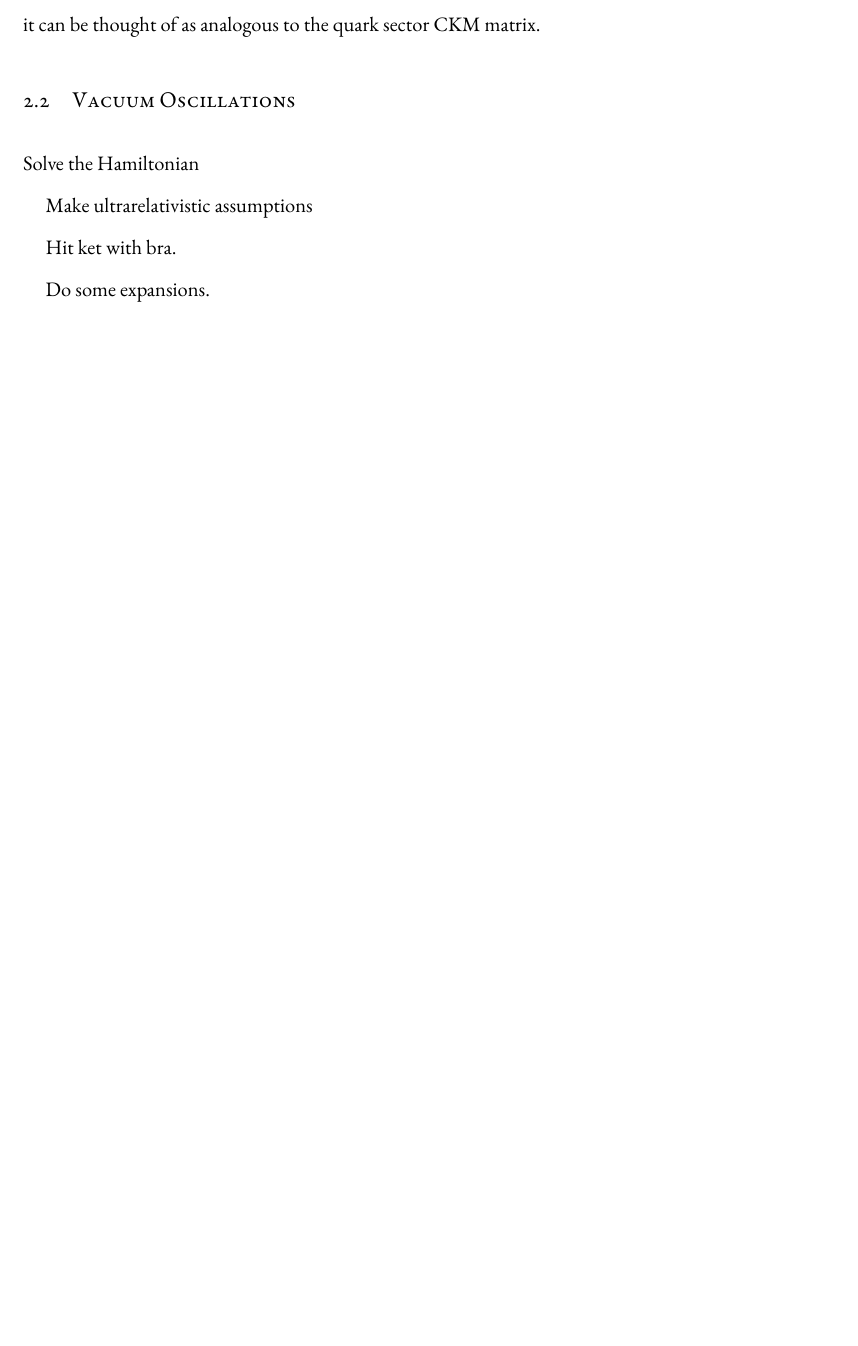
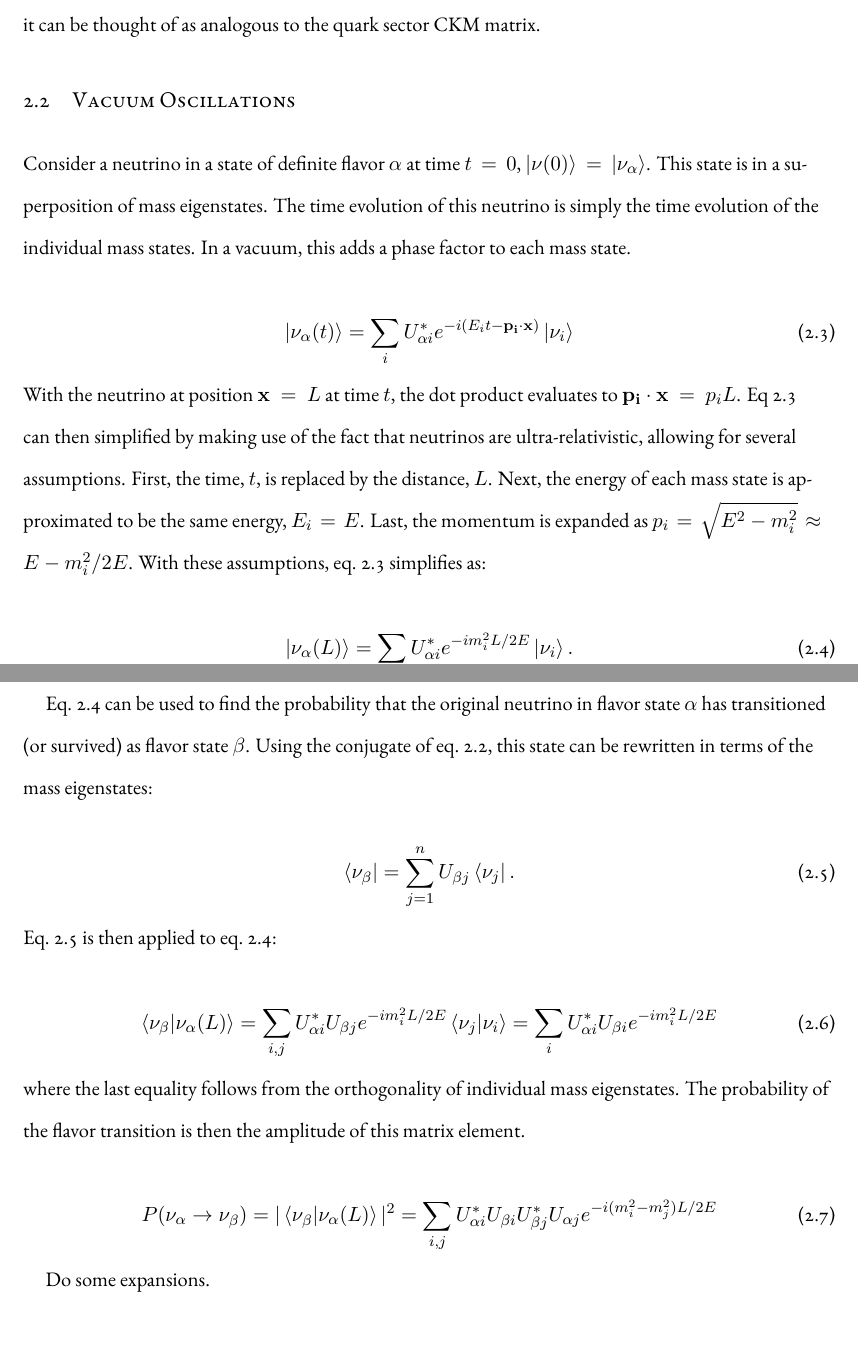
Before and after one commit to gkafka/PhDThesis, a LaTeX thesis (thesis/dissertation.tex, which reads thesis/chapters/chTheory.tex): part of page 18 of 28 before the commit and two parts of pages 18 and 19 of 29 after it, the two joined at a grey line, cut so that both start at the same text, the shorter picture padded with empty space. Compiled offline with XeLaTeX.

Commit message:
Added more to vacuum oscillations section.

```diff
--- a/thesis/chapters/chTheory.tex
+++ b/thesis/chapters/chTheory.tex
@@ -24,11 +24,42 @@ In the Standard Model, neutrinos only interact via the W and Z bosons as shown b
 
 \section{Vacuum Oscillations}
 
-Solve the Hamiltonian
+Consider a neutrino in a state of definite flavor $\alpha$ at time $t = 0$, $\ket{\nu(0)} = \ket{\nu_\alpha}$. This state is in a superposition of mass eigenstates. The time evolution of this neutrino is simply the time evolution of the individual mass states. In a vacuum, this adds a phase factor to each mass state.
 
-Make ultrarelativistic assumptions
+\beq
+\ket{\nu_\alpha(t)} = \sum_{i} \Ustxy{\alpha}{i} e^{-i(E_i t - \mathbf{p_i \cdot x})} \ket{\nu_i}
+\label{eq:NuAtT}
+\eeq
 
-Hit ket with bra.
+\n With the neutrino at position $\mathbf{x} = L$ at time $t$, the dot product evaluates to $\mathbf{p_i \cdot x} = p_i L$. Eq~\ref{eq:NuAtT} can then simplified by making use of the fact that neutrinos are ultra-relativistic, allowing for several assumptions. First, the time, $t$, is replaced by the distance, $L$. Next, the energy of each mass state is approximated to be the same energy, $E_i = E$. Last, the momentum is expanded as $p_i = \sqrt{E^2 - m_i^2} \approx E - m_i^2/2E$. With these assumptions, eq.~\ref{eq:NuAtT} simplifies as:
+
+\beq
+\ket{\nu_\alpha(L)} = \sum_{i} \Ustxy{\alpha}{i} e^{-i m_i^2 L/2E} \ket{\nu_i}.
+\label{eq:NuAtTRel}
+\eeq
+
+Eq.~\ref{eq:NuAtTRel} can be used to find the probability that the original neutrino in flavor state $\alpha$ has transitioned (or survived) as flavor state $\beta$. Using the conjugate of eq.~\ref{eq:massflav}, this state can be rewritten in terms of the mass eigenstates:
+
+\beq
+\bra{\nu_\beta} = \sum_{j = 1}^n \Uxy{\beta}{j} \bra{\nu_j}.
+\label{eq:NuBra}
+\eeq
+
+\n Eq.~\ref{eq:NuBra} is then applied to eq.~\ref{eq:NuAtTRel}:
+
+\beq
+\braket{\nu_\beta | \nu_\alpha( L ) } = \sum_{i, j} \Ustxy{\alpha}{i} \Uxy{\beta}{j} e^{-i m_i^2 L/2E} \braket{\nu_j | \nu_i}
+= \sum_i \Ustxy{\alpha}{i} \Uxy{\beta}{i} e^{-i m_i^2 L/2E}
+\label{eq:nuAB}
+\eeq
+
+\n where the last equality follows from the orthogonality of individual mass eigenstates. The probability of the flavor transition is then the amplitude of this matrix element.
+
+\beq
+P(\nu_\alpha \rightarrow \nu_\beta) = \vert \braket{\nu_\beta | \nu_\alpha(L)} \vert^2
+= \sum_{i, j} \Ustxy{\alpha}{i} \Uxy{\beta}{i} \Ustxy{\beta}{j} \Uxy{\alpha}{j} e^{-i (m_i^2 - m_j^2) L/2E}
+\label{eq:nuABsq}
+\eeq
 
 Do some expansions.
 
```
Also changed, not shown: thesis/dissertation.pdf, thesis/chapters/chTheory.tex (2 more changed lines), 1 other file.
